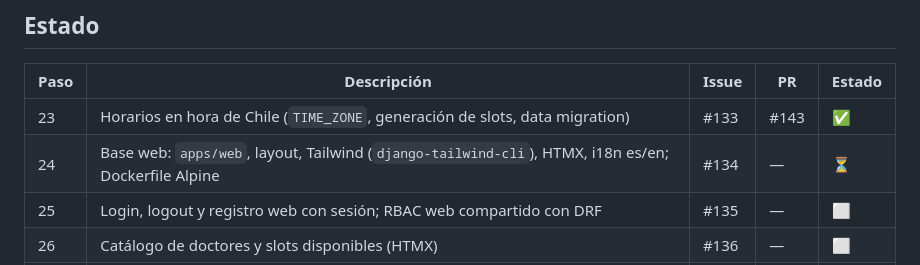
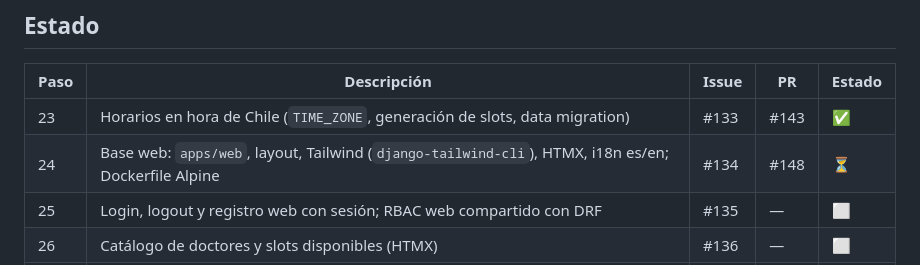
Before and after one commit to MauriDev94/MedBook, a Markdown page: SPRINT.md, the part around the change. Drawn GitHub-style.

Commit message:
docs(sprint): link paso 24 PR

```diff
--- a/SPRINT.md
+++ b/SPRINT.md
@@ -140,7 +140,7 @@
 | Paso | Descripción | Issue | PR | Estado |
 |------|-------------|-------|----|--------|
 | 23 | Horarios en hora de Chile (`TIME_ZONE`, generación de slots, data migration) | #133 | #143 | ✅ |
-| 24 | Base web: `apps/web`, layout, Tailwind (`django-tailwind-cli`), HTMX, i18n es/en; Dockerfile Alpine | #134 | — | ⏳ |
+| 24 | Base web: `apps/web`, layout, Tailwind (`django-tailwind-cli`), HTMX, i18n es/en; Dockerfile Alpine | #134 | #148 | ⏳ |
 | 25 | Login, logout y registro web con sesión; RBAC web compartido con DRF | #135 | — | ⬜ |
 | 26 | Catálogo de doctores y slots disponibles (HTMX) | #136 | — | ⬜ |
 | 30 | **Bug**: re-reservar un slot liberado por cancelación (`OneToOne` → FK + unique parcial). Va antes del 27 | #142 | — | ⬜ |
```
